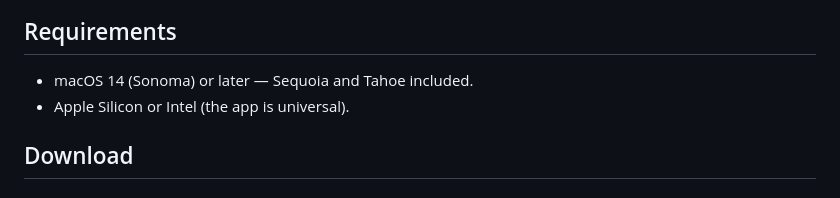
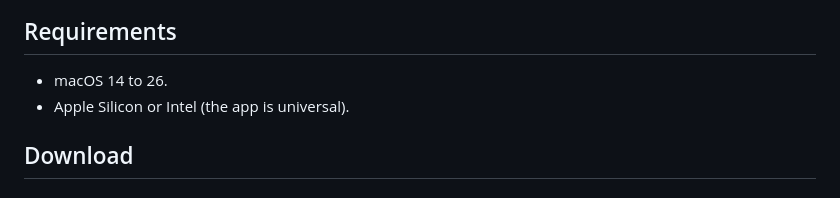
Before and after one commit to crossway-app/Crossway-Releases, a Markdown page: README.md, the part around the change. Rendered like a GitHub page.

Commit message:
Update release docs

```diff
--- a/README.md
+++ b/README.md
@@ -20,7 +20,7 @@ Crossway replaces the built-in app switcher with one that understands *windows*,
 
 ## Requirements
 
-- macOS 14 (Sonoma) or later — Sequoia and Tahoe included.
+- macOS 14 to 26.
 - Apple Silicon or Intel (the app is universal).
 
 ## Download
```
